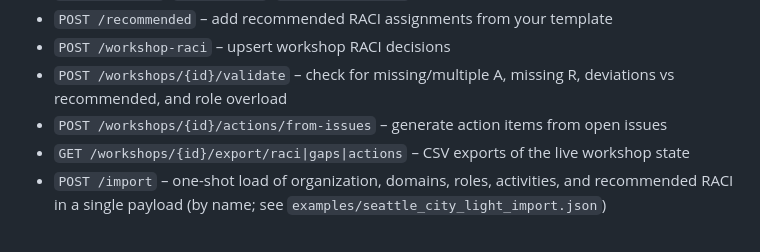
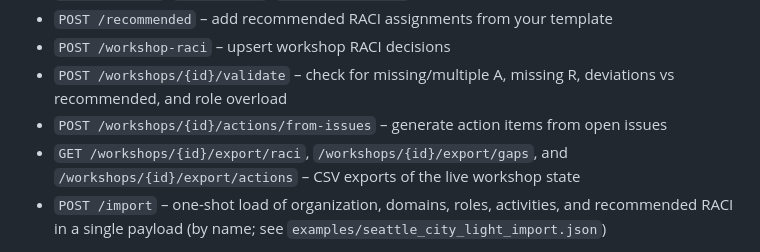
Before and after one commit to mmacri/RACISurvey, a Markdown page: README.md, the part around the change. Rendered like a GitHub page.

Commit message:
Update README.md
Co-authored-by: gemini-code-assist[bot] <176961590+gemini-code-assist[bot]@users.noreply.github.com>

```diff
--- a/README.md
+++ b/README.md
@@ -57,7 +57,7 @@ Pass `--dataset <path>` to use your own JSON payload (see `examples/seattle_city
 - `POST /workshop-raci` – upsert workshop RACI decisions
 - `POST /workshops/{id}/validate` – check for missing/multiple A, missing R, deviations vs recommended, and role overload
 - `POST /workshops/{id}/actions/from-issues` – generate action items from open issues
-- `GET /workshops/{id}/export/raci|gaps|actions` – CSV exports of the live workshop state
+- `GET /workshops/{id}/export/raci`, `/workshops/{id}/export/gaps`, and `/workshops/{id}/export/actions` – CSV exports of the live workshop state
 - `POST /import` – one-shot load of organization, domains, roles, activities, and recommended RACI in a single payload (by name; see `examples/seattle_city_light_import.json`)
 
 Data is stored in SQLite by default; override `RACI_DATABASE_URL` for PostgreSQL or other SQLAlchemy-supported backends.
```
